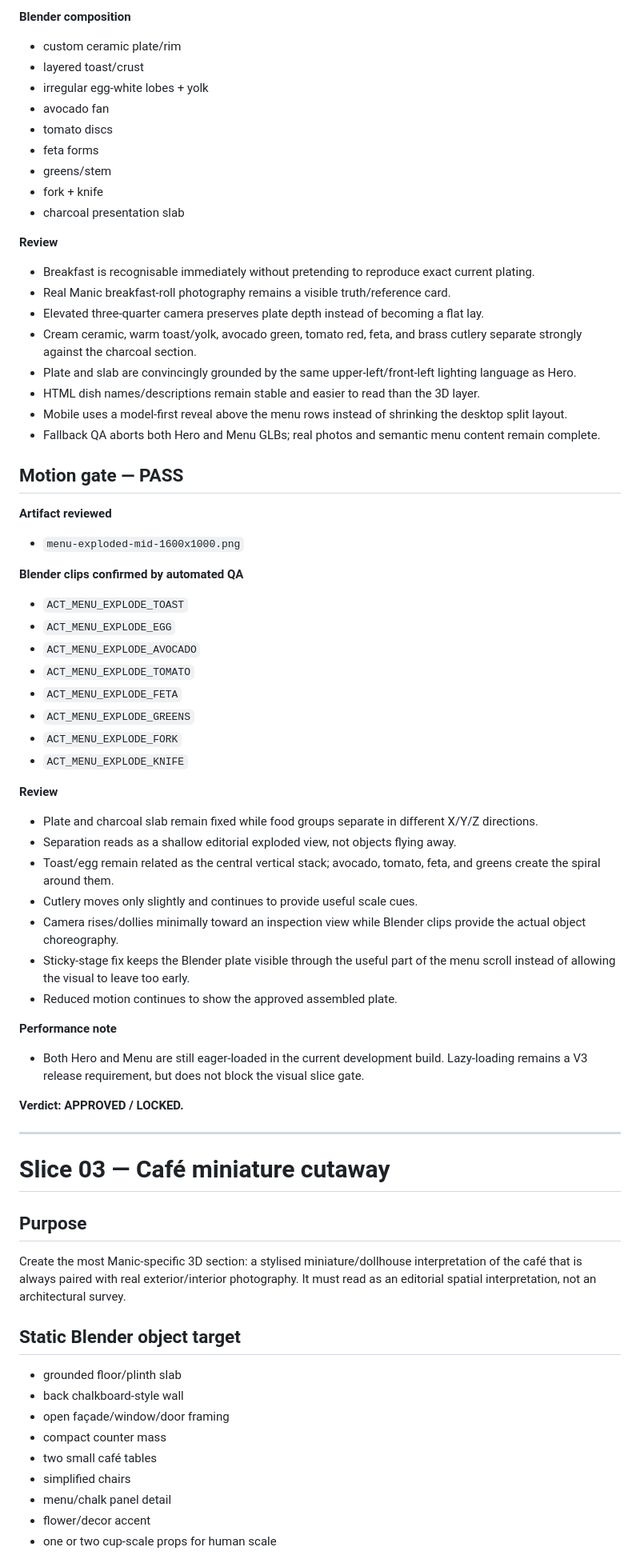
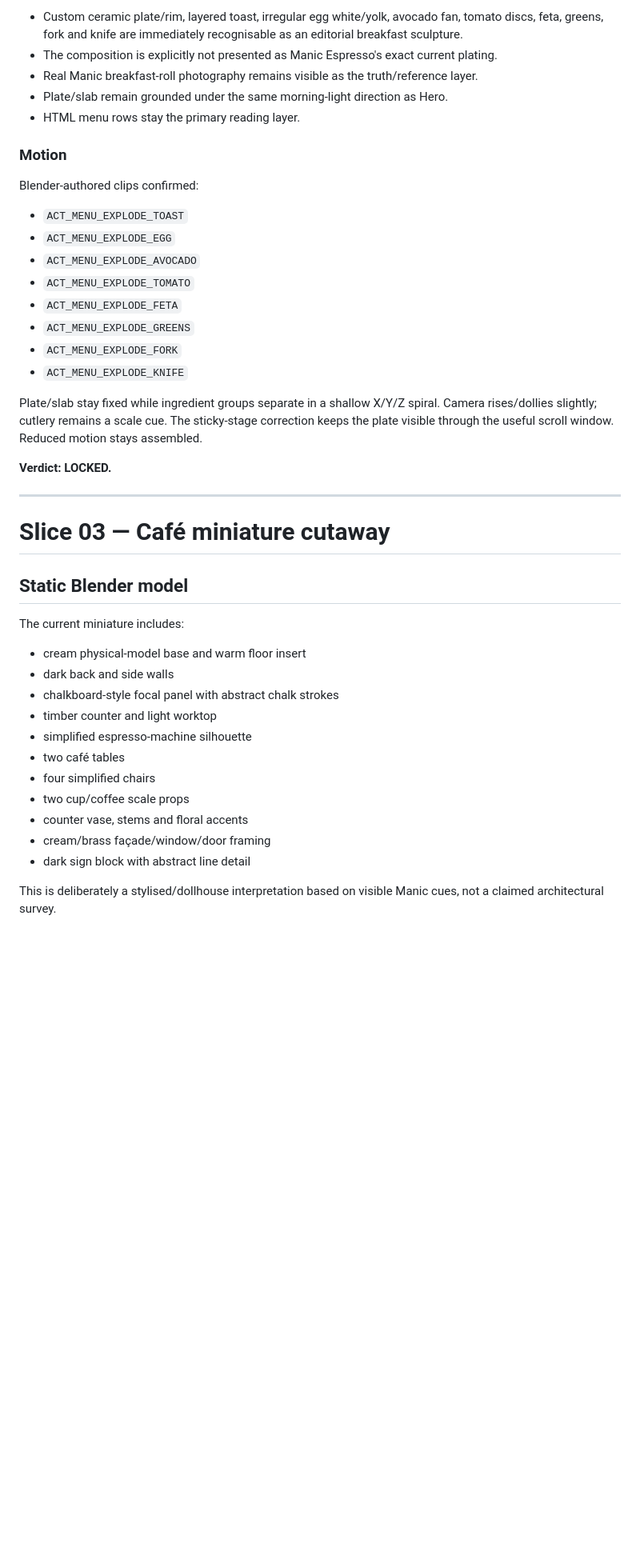
Before and after one commit to Prithiraj/manic-espresso, a Markdown page: v3/REVIEW_LOG.md, the part around one of its changes. Shown at 80% size. Rendered like a GitHub page; blank space fills up the shorter version.

Commit message:
v3: review Cafe miniature static frame

```diff
--- a/v3/REVIEW_LOG.md
+++ b/v3/REVIEW_LOG.md
@@ -67,31 +41,14 @@ V3 is reviewed one Blender/Three.js slice at a time. A passing build is not enou
 
-**Blender composition**
-- custom ceramic plate/rim
-- layered toast/crust
-- irregular egg-white lobes + yolk
-- avocado fan
-- tomato discs
-- feta forms
-- greens/stem
-- fork + knife
-- charcoal presentation slab
+- Custom ceramic plate/rim, layered toast, irregular egg white/yolk, avocado fan, tomato discs, feta, greens, fork and knife are immediately recognisable as an editorial breakfast sculpture.
+- The composition is explicitly not presented as Manic Espresso's exact current plating.
+- Real Manic breakfast-roll photography remains visible as the truth/reference layer.
+- Plate/slab remain grounded under the same morning-light direction as Hero.
+- HTML menu rows stay the primary reading layer.
 
-**Review**
-- Breakfast is recognisable immediately without pretending to reproduce exact current plating.
-- Real Manic breakfast-roll photography remains a visible truth/reference card.
-- Elevated three-quarter camera preserves plate depth instead of becoming a flat lay.
-- Cream ceramic, warm toast/yolk, avocado green, tomato red, feta, and brass cutlery separate strongly against the charcoal section.
-- Plate and slab are convincingly grounded by the same upper-left/front-left lighting language as Hero.
-- HTML dish names/descriptions remain stable and easier to read than the 3D layer.
-- Mobile uses a model-first reveal above the menu rows instead of shrinking the desktop split layout.
-- Fallback QA aborts both Hero and Menu GLBs; real photos and semantic menu content remain complete.
+### Motion
 
-## Motion gate — PASS
+Blender-authored clips confirmed:
 
-**Artifact reviewed**
-- `menu-exploded-mid-1600x1000.png`
-
-**Blender clips confirmed by automated QA**
 - `ACT_MENU_EXPLODE_TOAST`
 - `ACT_MENU_EXPLODE_EGG`
 - `ACT_MENU_EXPLODE_AVOCADO`
@@ -101,37 +58,29 @@ V3 is reviewed one Blender/Three.js slice at a time. A passing build is not enou
 - `ACT_MENU_EXPLODE_FORK`
 - `ACT_MENU_EXPLODE_KNIFE`
 
-**Review**
-- Plate and charcoal slab remain fixed while food groups separate in different X/Y/Z directions.
-- Separation reads as a shallow editorial exploded view, not objects flying away.
-- Toast/egg remain related as the central vertical stack; avocado, tomato, feta, and greens create the spiral around them.
-- Cutlery moves only slightly and continues to provide useful scale cues.
-- Camera rises/dollies minimally toward an inspection view while Blender clips provide the actual object choreography.
-- Sticky-stage fix keeps the Blender plate visible through the useful part of the menu scroll instead of allowing the visual to leave too early.
-- Reduced motion continues to show the approved assembled plate.
+Plate/slab stay fixed while ingredient groups separate in a shallow X/Y/Z spiral. Camera rises/dollies slightly; cutlery remains a scale cue. The sticky-stage correction keeps the plate visible through the useful scroll window. Reduced motion stays assembled.
 
-**Performance note**
-- Both Hero and Menu are still eager-loaded in the current development build. Lazy-loading remains a V3 release requirement, but does not block the visual slice gate.
-
-**Verdict: APPROVED / LOCKED.**
+**Verdict: LOCKED.**
 
 ---
 
 # Slice 03 — Café miniature cutaway
 
-## Purpose
+## Static Blender model
 
-Create the most Manic-specific 3D section: a stylised miniature/dollhouse interpretation of the café that is always paired with real exterior/interior photography. It must read as an editorial spatial interpretation, not an architectural survey.
+The current miniature includes:
 
-## Static Blender object target
+- cream physical-model base and warm floor insert
+- dark back and side walls
+- chalkboard-style focal panel with abstract chalk strokes
+- timber counter and light worktop
+- simplified espresso-machine silhouette
+- two café tables
+- four simplified chairs
+- two cup/coffee scale props
+- counter vase, stems and floral accents
+- cream/brass façade/window/door framing
+- dark sign block with abstract line detail
 
-- grounded floor/plinth slab
-- back chalkboard-style wall
-- open façade/window/door framing
-- compact counter mass
-- two small café tables
-- simplified chairs
-- menu/chalk panel detail
-- flower/decor accent
-- one or two cup-scale props for human scale
+This is deliberately a stylised/dollhouse interpretation based on visible Manic cues, not a claimed architectural survey.
 
```
Also changed, not shown: other parts of v3/REVIEW_LOG.md (+53 -54 lines).
